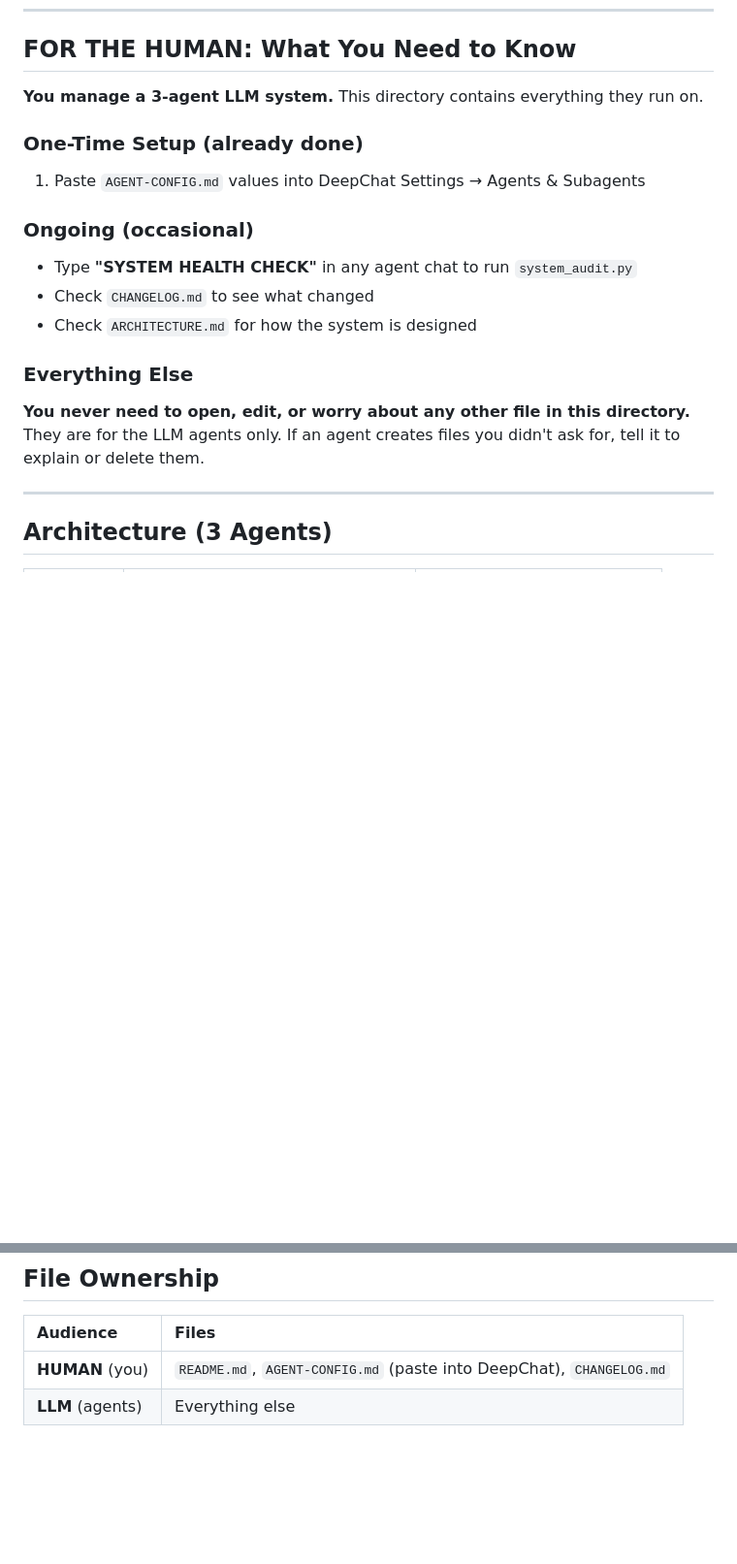
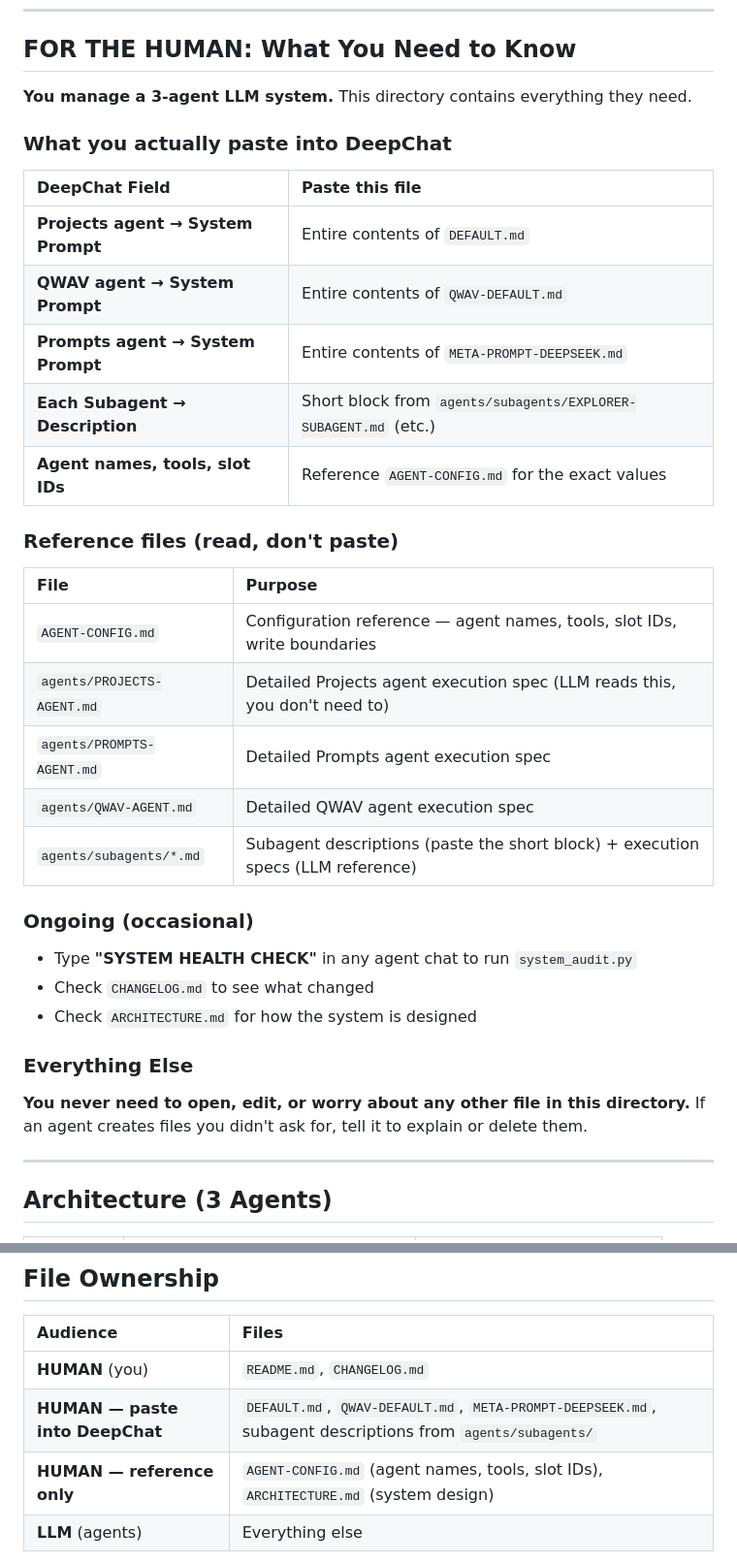
Before and after one commit to rwnq8/prompts, a Markdown page: README.md, 2 parts joined by grey strips. Shown at 97% size. GitHub-like rendering; blank space fills up the shorter version.

```diff
--- a/README.md
+++ b/README.md
@@ -7,10 +7,25 @@
 
 ## FOR THE HUMAN: What You Need to Know
 
-**You manage a 3-agent LLM system.** This directory contains everything they run on.
+**You manage a 3-agent LLM system.** This directory contains everything they need.
 
-### One-Time Setup (already done)
-1. Paste `AGENT-CONFIG.md` values into DeepChat Settings → Agents & Subagents
+### What you actually paste into DeepChat
+| DeepChat Field | Paste this file |
+|:---------------|:----------------|
+| **Projects agent → System Prompt** | Entire contents of `DEFAULT.md` |
+| **QWAV agent → System Prompt** | Entire contents of `QWAV-DEFAULT.md` |
+| **Prompts agent → System Prompt** | Entire contents of `META-PROMPT-DEEPSEEK.md` |
+| **Each Subagent → Description** | Short block from `agents/subagents/EXPLORER-SUBAGENT.md` (etc.) |
+| **Agent names, tools, slot IDs** | Reference `AGENT-CONFIG.md` for the exact values |
+
+### Reference files (read, don't paste)
+| File | Purpose |
+|:-----|:--------|
+| `AGENT-CONFIG.md` | Configuration reference — agent names, tools, slot IDs, write boundaries |
+| `agents/PROJECTS-AGENT.md` | Detailed Projects agent execution spec (LLM reads this, you don't need to) |
+| `agents/PROMPTS-AGENT.md` | Detailed Prompts agent execution spec |
+| `agents/QWAV-AGENT.md` | Detailed QWAV agent execution spec |
+| `agents/subagents/*.md` | Subagent descriptions (paste the short block) + execution specs (LLM reference) |
 
 ### Ongoing (occasional)
 - Type **"SYSTEM HEALTH CHECK"** in any agent chat to run `system_audit.py`
@@ -18,7 +33,7 @@
 - Check `ARCHITECTURE.md` for how the system is designed
 
 ### Everything Else
-**You never need to open, edit, or worry about any other file in this directory.** They are for the LLM agents only. If an agent creates files you didn't ask for, tell it to explain or delete them.
+**You never need to open, edit, or worry about any other file in this directory.** If an agent creates files you didn't ask for, tell it to explain or delete them.
 
 ---
 
@@ -97,7 +134,9 @@ prompts\
 
 | Audience | Files |
 |:---------|:------|
-| **HUMAN** (you) | `README.md`, `AGENT-CONFIG.md` (paste into DeepChat), `CHANGELOG.md` |
+| **HUMAN** (you) | `README.md`, `CHANGELOG.md` |
+| **HUMAN — paste into DeepChat** | `DEFAULT.md`, `QWAV-DEFAULT.md`, `META-PROMPT-DEEPSEEK.md`, subagent descriptions from `agents/subagents/` |
+| **HUMAN — reference only** | `AGENT-CONFIG.md` (agent names, tools, slot IDs), `ARCHITECTURE.md` (system design) |
 | **LLM** (agents) | Everything else |
 
 **If you're ever confused about a file:** ask any agent "Why does this file exist? Is it for me or for you?"
```
Also changed, not shown: other parts of README.md (+25 -3 lines).
